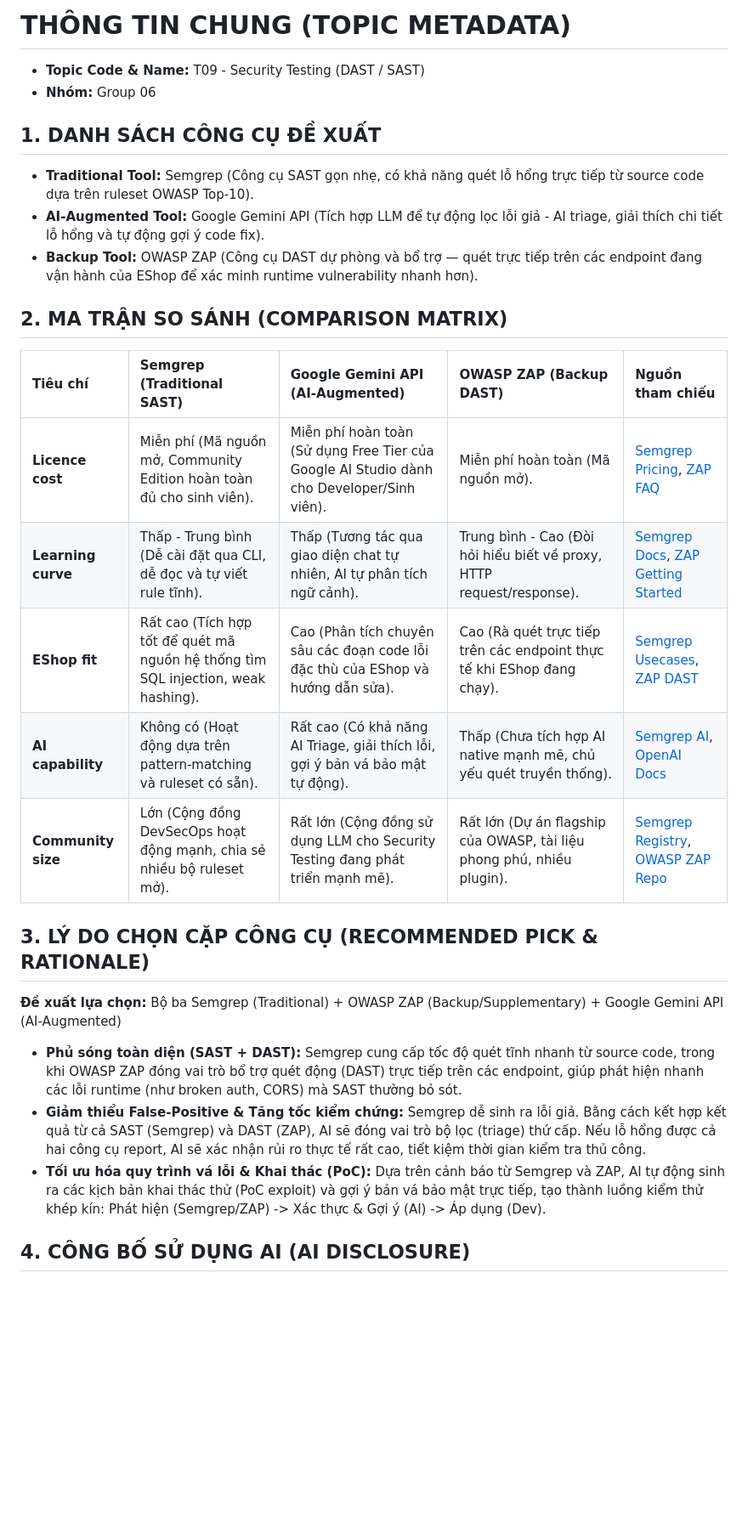
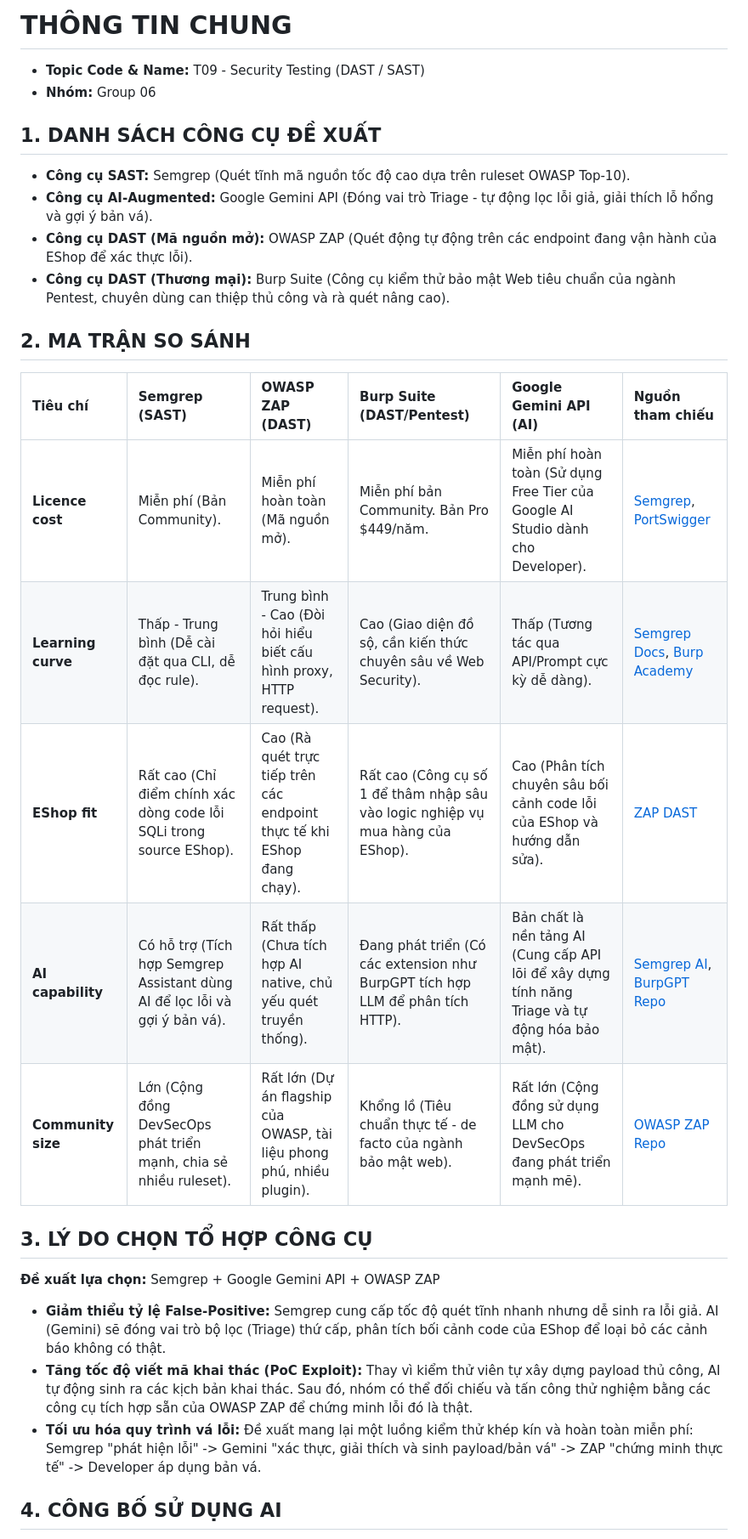
Before and after one commit to HB4305/Seminar-SoftwareTesting, a Markdown page: Tool_Survey_Proposal.md, the part around one of its changes. Shown at 85% size. Rendered like a GitHub page; blank space fills up the shorter version.

Commit message:
docs: update tool survey proposal document with new content

```diff
--- a/Tool_Survey_Proposal.md
+++ b/Tool_Survey_Proposal.md
@@ -1,31 +1,32 @@
-# THÔNG TIN CHUNG (TOPIC METADATA)
+# THÔNG TIN CHUNG
 
 - **Topic Code & Name:** T09 - Security Testing (DAST / SAST)
 - **Nhóm:** Group 06
 
 ## 1. DANH SÁCH CÔNG CỤ ĐỀ XUẤT
 
-- **Traditional Tool:** Semgrep (Công cụ SAST gọn nhẹ, có khả năng quét lỗ hổng trực tiếp từ source code dựa trên ruleset OWASP Top-10).
-- **AI-Augmented Tool:** Google Gemini API (Tích hợp LLM để tự động lọc lỗi giả - AI triage, giải thích chi tiết lỗ hổng và tự động gợi ý code fix).
-- **Backup Tool:** OWASP ZAP (Công cụ DAST dự phòng và bổ trợ — quét trực tiếp trên các endpoint đang vận hành của EShop để xác minh runtime vulnerability nhanh hơn).
+- **Công cụ SAST:** Semgrep (Quét tĩnh mã nguồn tốc độ cao dựa trên ruleset OWASP Top-10).
+- **Công cụ AI-Augmented:** Google Gemini API (Đóng vai trò Triage - tự động lọc lỗi giả, giải thích lỗ hổng và gợi ý bản vá).
+- **Công cụ DAST (Mã nguồn mở):** OWASP ZAP (Quét động tự động trên các endpoint đang vận hành của EShop để xác thực lỗi).
+- **Công cụ DAST (Thương mại):** Burp Suite (Công cụ kiểm thử bảo mật Web tiêu chuẩn của ngành Pentest, chuyên dùng can thiệp thủ công và rà quét nâng cao).
 
-## 2. MA TRẬN SO SÁNH (COMPARISON MATRIX)
+## 2. MA TRẬN SO SÁNH
 
-| Tiêu chí | Semgrep (Traditional SAST) | Google Gemini API (AI-Augmented) | OWASP ZAP (Backup DAST) | Nguồn tham chiếu |
-| :--- | :--- | :--- | :--- | :--- |
-| **Licence cost** | Miễn phí (Mã nguồn mở, Community Edition hoàn toàn đủ cho sinh viên). | Miễn phí hoàn toàn (Sử dụng Free Tier của Google AI Studio dành cho Developer/Sinh viên). | Miễn phí hoàn toàn (Mã nguồn mở). | [Semgrep Pricing](https://semgrep.dev/pricing), [ZAP FAQ](https://www.zaproxy.org/faq/) |
-| **Learning curve** | Thấp - Trung bình (Dễ cài đặt qua CLI, dễ đọc và tự viết rule tĩnh). | Thấp (Tương tác qua giao diện chat tự nhiên, AI tự phân tích ngữ cảnh). | Trung bình - Cao (Đòi hỏi hiểu biết về proxy, HTTP request/response). | [Semgrep Docs](https://semgrep.dev/docs/), [ZAP Getting Started](https://www.zaproxy.org/getting-started/) |
-| **EShop fit** | Rất cao (Tích hợp tốt để quét mã nguồn hệ thống tìm SQL injection, weak hashing). | Cao (Phân tích chuyên sâu các đoạn code lỗi đặc thù của EShop và hướng dẫn sửa). | Cao (Rà quét trực tiếp trên các endpoint thực tế khi EShop đang chạy). | [Semgrep Usecases](https://semgrep.dev/docs/getting-started/), [ZAP DAST](https://www.zaproxy.org/docs/desktop/) |
-| **AI capability** | Không có (Hoạt động dựa trên pattern-matching và ruleset có sẵn). | Rất cao (Có khả năng AI Triage, giải thích lỗi, gợi ý bản vá bảo mật tự động). | Thấp (Chưa tích hợp AI native mạnh mẽ, chủ yếu quét truyền thống). | [Semgrep AI](https://semgrep.dev/products/semgrep-assistant/), [OpenAI Docs](https://platform.openai.com/docs/) |
-| **Community size** | Lớn (Cộng đồng DevSecOps hoạt động mạnh, chia sẻ nhiều bộ ruleset mở). | Rất lớn (Cộng đồng sử dụng LLM cho Security Testing đang phát triển mạnh mẽ). | Rất lớn (Dự án flagship của OWASP, tài liệu phong phú, nhiều plugin). | [Semgrep Registry](https://semgrep.dev/explore), [OWASP ZAP Repo](https://github.com/zaproxy/zaproxy) |
+| Tiêu chí | Semgrep (SAST) | OWASP ZAP (DAST) | Burp Suite (DAST/Pentest) | Google Gemini API (AI) | Nguồn tham chiếu |
+| :--- | :--- | :--- | :--- | :--- | :--- |
+| **Licence cost** | Miễn phí (Bản Community). | Miễn phí hoàn toàn (Mã nguồn mở). | Miễn phí bản Community. Bản Pro $449/năm. | Miễn phí hoàn toàn (Sử dụng Free Tier của Google AI Studio dành cho Developer). | [Semgrep](https://semgrep.dev/pricing), [PortSwigger](https://portswigger.net/burp/pricing) |
+| **Learning curve** | Thấp - Trung bình (Dễ cài đặt qua CLI, dễ đọc rule). | Trung bình - Cao (Đòi hỏi hiểu biết cấu hình proxy, HTTP request). | Cao (Giao diện đồ sộ, cần kiến thức chuyên sâu về Web Security). | Thấp (Tương tác qua API/Prompt cực kỳ dễ dàng). | [Semgrep Docs](https://semgrep.dev/docs/), [Burp Academy](https://portswigger.net/web-security) |
+| **EShop fit** | Rất cao (Chỉ điểm chính xác dòng code lỗi SQLi trong source EShop). | Cao (Rà quét trực tiếp trên các endpoint thực tế khi EShop đang chạy). | Rất cao (Công cụ số 1 để thâm nhập sâu vào logic nghiệp vụ mua hàng của EShop). | Cao (Phân tích chuyên sâu bối cảnh code lỗi của EShop và hướng dẫn sửa). | [ZAP DAST](https://www.zaproxy.org/docs/desktop/) |
+| **AI capability** | Có hỗ trợ (Tích hợp Semgrep Assistant dùng AI để lọc lỗi và gợi ý bản vá). | Rất thấp (Chưa tích hợp AI native, chủ yếu quét truyền thống). | Đang phát triển (Có các extension như BurpGPT tích hợp LLM để phân tích HTTP). | Bản chất là nền tảng AI (Cung cấp API lõi để xây dựng tính năng Triage và tự động hóa bảo mật). | [Semgrep AI](https://semgrep.dev/products/semgrep-assistant/), [BurpGPT Repo](https://github.com/aress31/burpgpt) |
+| **Community size** | Lớn (Cộng đồng DevSecOps phát triển mạnh, chia sẻ nhiều ruleset). | Rất lớn (Dự án flagship của OWASP, tài liệu phong phú, nhiều plugin). | Khổng lồ (Tiêu chuẩn thực tế - de facto của ngành bảo mật web). | Rất lớn (Cộng đồng sử dụng LLM cho DevSecOps đang phát triển mạnh mẽ). | [OWASP ZAP Repo](https://github.com/zaproxy/zaproxy) |
 
-## 3. LÝ DO CHỌN CẶP CÔNG CỤ (RECOMMENDED PICK & RATIONALE)
+## 3. LÝ DO CHỌN TỔ HỢP CÔNG CỤ
 
-**Đề xuất lựa chọn:** Bộ ba Semgrep (Traditional) + OWASP ZAP (Backup/Supplementary) + Google Gemini API (AI-Augmented)
+**Đề xuất lựa chọn:** Semgrep + Google Gemini API + OWASP ZAP
 
-- **Phủ sóng toàn diện (SAST + DAST):** Semgrep cung cấp tốc độ quét tĩnh nhanh từ source code, trong khi OWASP ZAP đóng vai trò bổ trợ quét động (DAST) trực tiếp trên các endpoint, giúp phát hiện nhanh các lỗi runtime (như broken auth, CORS) mà SAST thường bỏ sót.
-- **Giảm thiểu False-Positive & Tăng tốc kiểm chứng:** Semgrep dễ sinh ra lỗi giả. Bằng cách kết hợp kết quả từ cả SAST (Semgrep) và DAST (ZAP), AI sẽ đóng vai trò bộ lọc (triage) thứ cấp. Nếu lỗ hổng được cả hai công cụ report, AI sẽ xác nhận rủi ro thực tế rất cao, tiết kiệm thời gian kiểm tra thủ công.
-- **Tối ưu hóa quy trình vá lỗi & Khai thác (PoC):** Dựa trên cảnh báo từ Semgrep và ZAP, AI tự động sinh ra các kịch bản khai thác thử (PoC exploit) và gợi ý bản vá bảo mật trực tiếp, tạo thành luồng kiểm thử khép kín: Phát hiện (Semgrep/ZAP) -> Xác thực & Gợi ý (AI) -> Áp dụng (Dev).
+- **Giảm thiểu tỷ lệ False-Positive:** Semgrep cung cấp tốc độ quét tĩnh nhanh nhưng dễ sinh ra lỗi giả. AI (Gemini) sẽ đóng vai trò bộ lọc (Triage) thứ cấp, phân tích bối cảnh code của EShop để loại bỏ các cảnh báo không có thật.
+- **Tăng tốc độ viết mã khai thác (PoC Exploit):** Thay vì kiểm thử viên tự xây dựng payload thủ công, AI tự động sinh ra các kịch bản khai thác. Sau đó, nhóm có thể đối chiếu và tấn công thử nghiệm bằng các công cụ tích hợp sẵn của OWASP ZAP để chứng minh lỗi đó là thật.
+- **Tối ưu hóa quy trình vá lỗi:** Đề xuất mang lại một luồng kiểm thử khép kín và hoàn toàn miễn phí: Semgrep "phát hiện lỗi" -> Gemini "xác thực, giải thích và sinh payload/bản vá" -> ZAP "chứng minh thực tế" -> Developer áp dụng bản vá.
 
-## 4. CÔNG BỐ SỬ DỤNG AI (AI DISCLOSURE)
+## 4. CÔNG BỐ SỬ DỤNG AI
 
```
Also changed, not shown: other parts of Tool_Survey_Proposal.md (+1 -1 lines).
